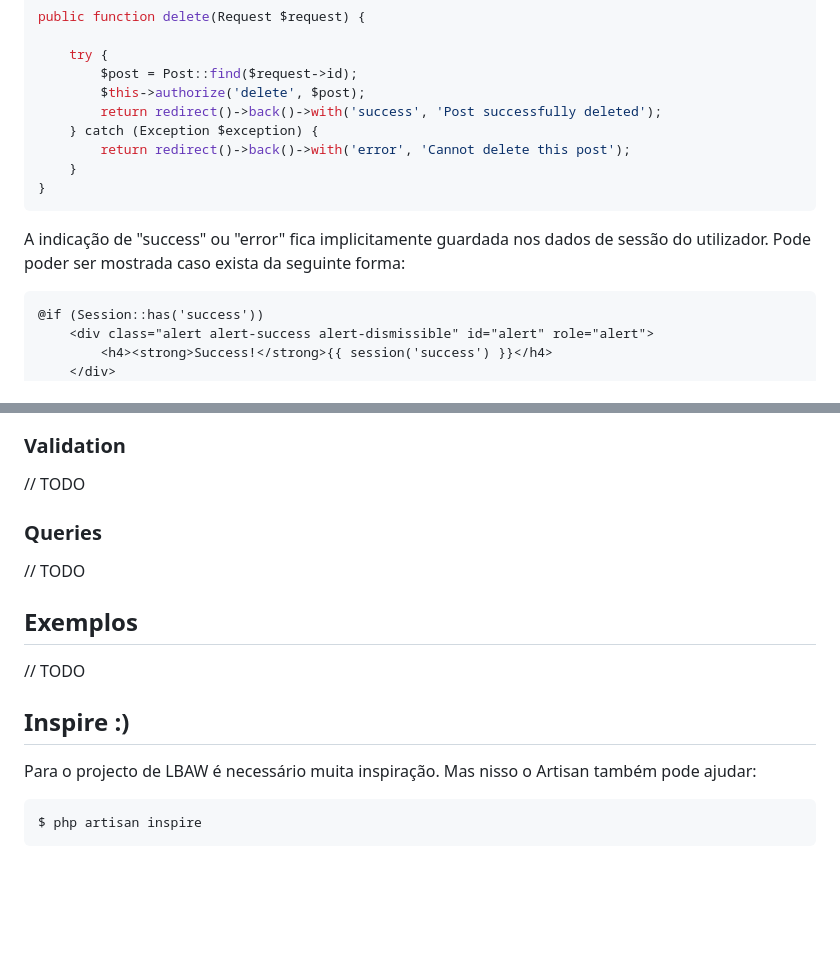
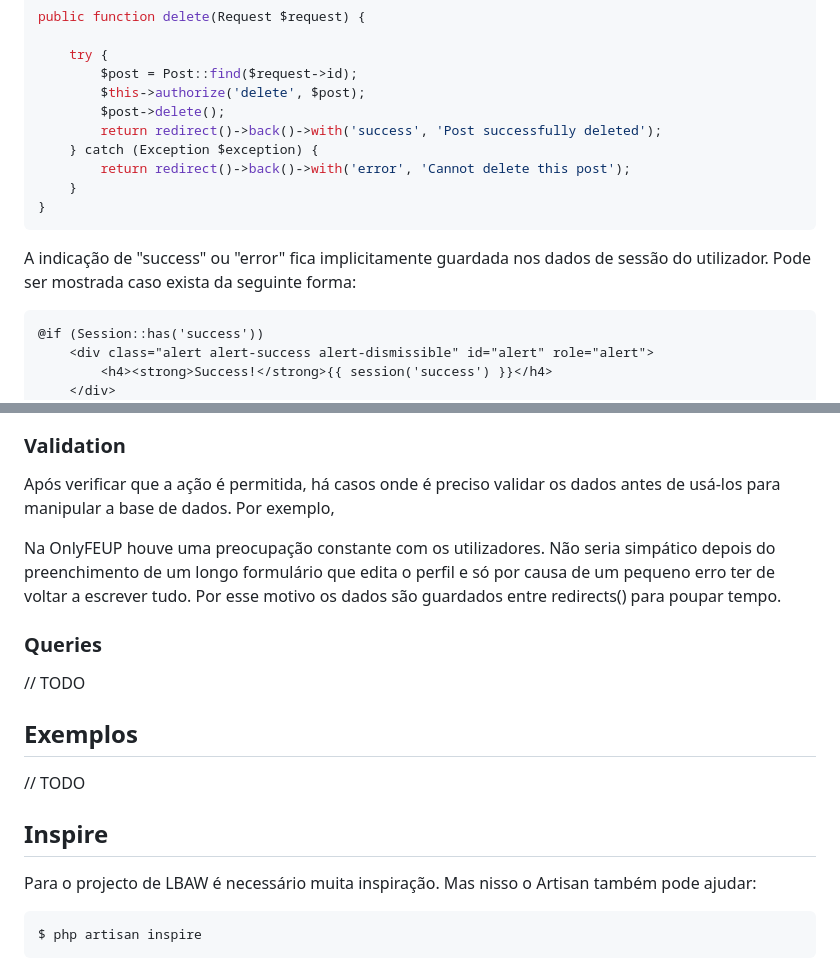
Before and after one commit to Fabio-A-Sa/Y3S1-LabDBWeb, a Markdown page: Notes/5 - Laravel.md, 2 parts joined by grey strips. Drawn GitHub-style; blank space fills up the shorter version.

Commit message:
LBAW 23/24 edition: laravel models description

````diff
--- a/Notes/5 - Laravel.md
+++ b/Notes/5 - Laravel.md
@@ -288,6 +287,7 @@ public function delete(Request $request) {
     try {
         $post = Post::find($request->id);
         $this->authorize('delete', $post);
+        $post->delete();
         return redirect()->back()->with('success', 'Post successfully deleted');
     } catch (Exception $exception) {
         return redirect()->back()->with('error', 'Cannot delete this post');
@@ -295,7 +295,7 @@ public function delete(Request $request) {
 }
 ```
 
-A indicação de "success" ou "error" fica implicitamente guardada nos dados de sessão do utilizador. Pode poder ser mostrada caso exista da seguinte forma:
+A indicação de "success" ou "error" fica implicitamente guardada nos dados de sessão do utilizador. Pode ser mostrada caso exista da seguinte forma:
 
 ```html
 @if (Session::has('success'))
@@ -317,7 +317,11 @@ Foi esta a opção usada várias vezes na OnlyFEUP. É sempre boa ideia dar feed
 
 ### Validation
 
-// TODO
+Após verificar que a ação é permitida, há casos onde é preciso validar os dados antes de usá-los para manipular a base de dados. Por exemplo,
+
+Na OnlyFEUP houve uma preocupação constante com os utilizadores. Não seria simpático depois do preenchimento de um longo formulário que edita o perfil e só por causa de um pequeno erro ter de voltar a escrever tudo. Por esse motivo os dados são guardados entre redirects() para poupar tempo.
+
+
 
 ### Queries
 
@@ -327,7 +331,7 @@ Foi esta a opção usada várias vezes na OnlyFEUP. É sempre boa ideia dar feed
 
 // TODO
 
-## Inspire :)
+## Inspire
 
 Para o projecto de LBAW é necessário muita inspiração. Mas nisso o Artisan também pode ajudar:
 
````
Also changed, not shown: other parts of Notes/5 - Laravel.md (+3 -4 lines).
